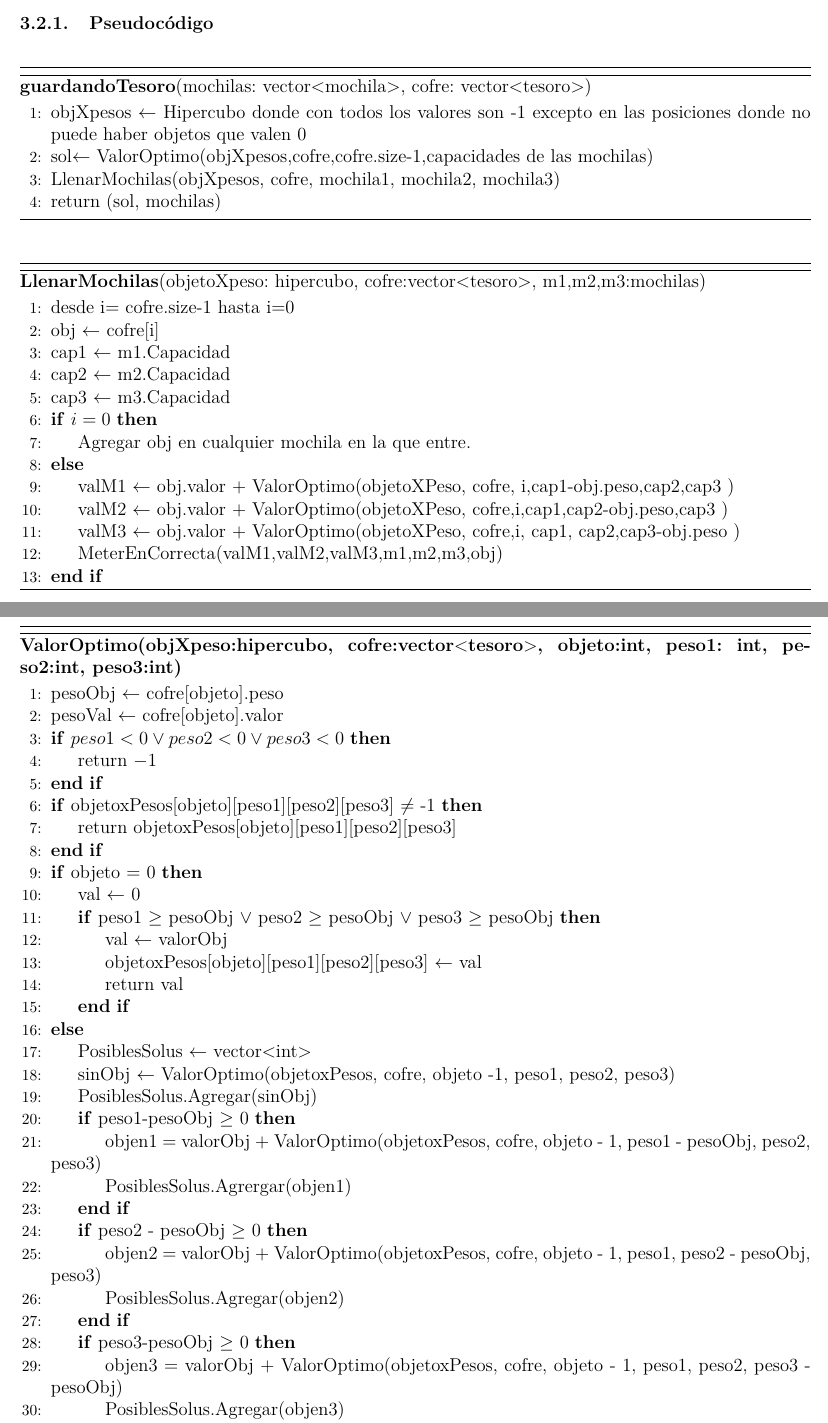
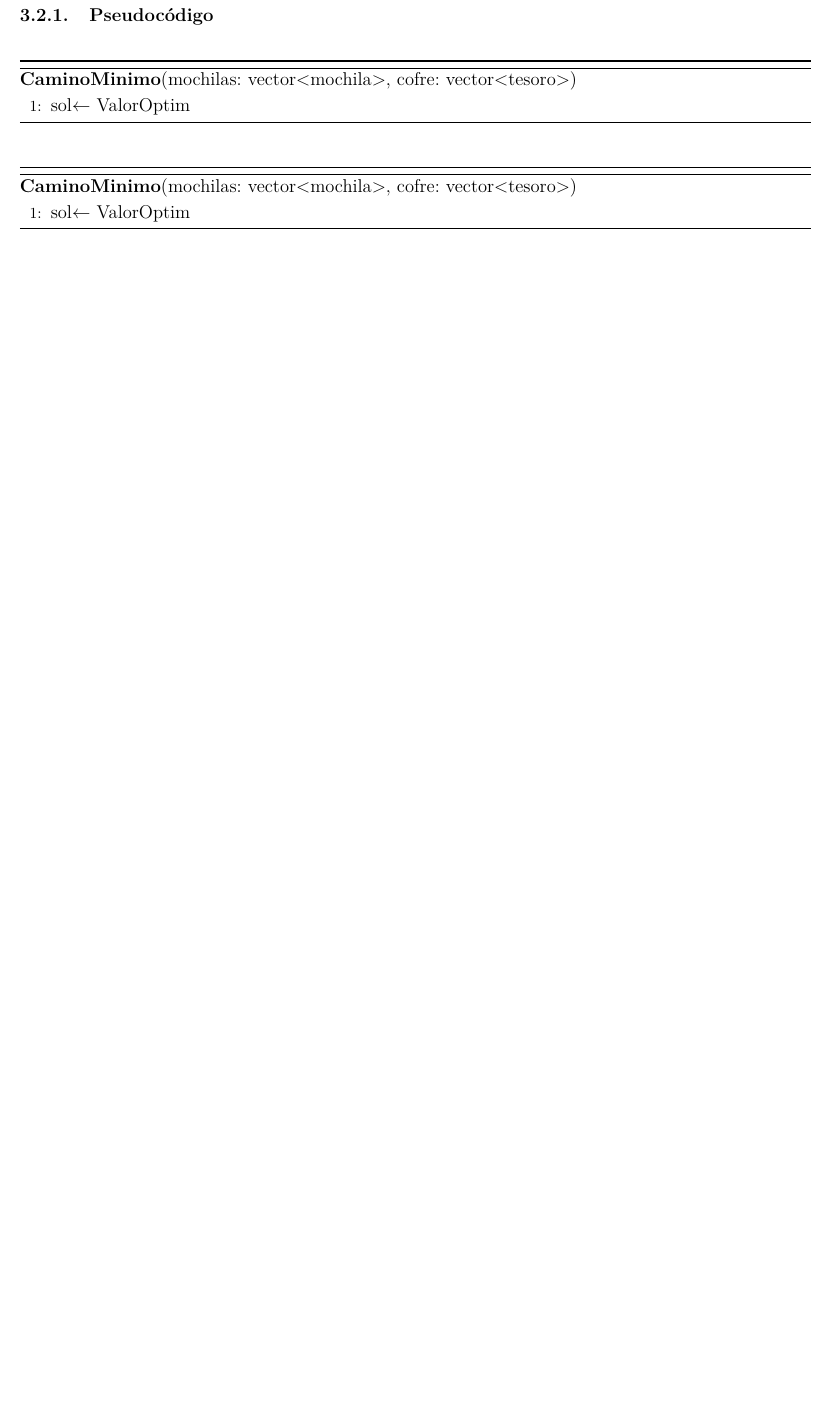
Before and after one commit to rozen03/algo3_2c2016, a LaTeX document (Tp2/Informe/inf2.tex): two parts of pages 5 and 6 of 9 before the commit and part of page 5 of 8 after it, the two joined at a grey line, cut so that both start at the same text, the shorter picture padded with empty space. Compiled offline with pdfLaTeX; a LaTeX package or settings file that is missing is left out.

Commit message:
modificaciones informe y ej3

```diff
--- a/Tp2/Informe/inf2.tex
+++ b/Tp2/Informe/inf2.tex
@@ -130,78 +112,14 @@ Observación: nuestro algoritmo descarta los tesoros que tienen un peso mayor al
 
 \subsubsection{Pseudocódigo}
 
-\begin{algorithm}[H]{\textbf{guardandoTesoro}(mochilas: vector$<$mochila$>$, cofre: vector$<$tesoro$>$)}
+\begin{algorithm}[H]{\textbf{CaminoMinimo}(mochilas: vector$<$mochila$>$, cofre: vector$<$tesoro$>$)}
 	\begin{algorithmic}[1]
-		%\State objXpesos $\gets$ Hipercubo() incializado en -1 \Comment (en las posiciones donde no puede haber objetos incializo en 0) %$\mathcal{O}$()
-		\State objXpesos $\gets$ Hipercubo donde con todos los valores son -1 excepto en las posiciones donde no puede haber objetos que valen  0 %$\mathcal{O}$()
-		\State sol$\gets$ ValorOptimo(objXpesos,cofre,cofre.size-1,capacidades de las mochilas)
-		\State LlenarMochilas(objXpesos, cofre, mochila1, mochila2, mochila3)
-		\State return (sol, mochilas)
+
+		\State sol$\gets$ ValorOptim
 	\end{algorithmic}
 \end{algorithm}
 
+\begin{algorithm}[H]{\textbf{CaminoMinimo}(mochilas: vector$<$mochila$>$, cofre: vector$<$tesoro$>$)}
+	\begin{algorithmic}[1]
 
-
-\begin{algorithm}[H]{\textbf{LlenarMochilas}(objetoXpeso: hipercubo, cofre:vector$<$tesoro$>$, m1,m2,m3:mochilas)}
-	\begin{algorithmic}[1]
-		\State desde i= cofre.size-1 hasta i=0
-			\State obj $\gets$ cofre[i]
-			\State cap1 $\gets$ m1.Capacidad
-			\State cap2 $\gets$ m2.Capacidad
-			\State cap3 $\gets$ m3.Capacidad
-			\If{$i=0$}
-				\State Agregar obj en cualquier mochila en la que entre.
-			\Else
-				\State valM1 $\gets$ obj.valor + ValorOptimo(objetoXPeso, cofre, i,cap1-obj.peso,cap2,cap3 )
-				\State valM2 $\gets$ obj.valor + ValorOptimo(objetoXPeso, cofre,i,cap1,cap2-obj.peso,cap3 )
-				\State valM3 $\gets$ obj.valor + ValorOptimo(objetoXPeso, cofre,i, cap1, cap2,cap3-obj.peso )
-				\State MeterEnCorrecta(valM1,valM2,valM3,m1,m2,m3,obj)
-			\EndIf
-
-	\end{algorithmic}
-\end{algorithm}
-
-
-
-%%%
-
-\begin{algorithm}[H]{\textbf{ValorOptimo(objXpeso:hipercubo, cofre:vector$<$tesoro$>$, objeto:int, peso1: int, peso2:int, peso3:int)}}
-	\begin{algorithmic}[1]
-		\State  pesoObj $\gets$ cofre[objeto].peso
-		\State  pesoVal $\gets$ cofre[objeto].valor
-
-		\If{$peso1 < 0 \vee peso2 < 0 \vee peso3 < 0$}
-			\State return $-1$
-
-		\EndIf
-
-		\If{objetoxPesos[objeto][peso1][peso2][peso3] $\neq$ -1}
-			\State return objetoxPesos[objeto][peso1][peso2][peso3]
-		\EndIf
-		\If{objeto $=$ 0}
-			\State val $\gets$ 0
-
-			\If{peso1 $\ge$ pesoObj $\vee$ peso2 $\ge$ pesoObj $\vee$ peso3 $\ge$ pesoObj}
-				\State val $\gets$ valorObj
-
-				\State objetoxPesos[objeto][peso1][peso2][peso3] $\gets$ val
-				\State return val
-
-			\EndIf
-
-		\Else
-			\State PosiblesSolus $\gets$ vector$<$int$>$
-			\State sinObj $\gets$ ValorOptimo(objetoxPesos, cofre, objeto -1, peso1, peso2, peso3)
-			\State PosiblesSolus.Agregar(sinObj)
-			\If{peso1-pesoObj $\ge$ 0}
-				\State objen1 $=$ valorObj + ValorOptimo(objetoxPesos, cofre, objeto - 1, peso1 - pesoObj, peso2, peso3)
-				\State PosiblesSolus.Agrergar(objen1)
-			\EndIf
-			\If{peso2 - pesoObj $\ge$ 0}
-				\State objen2 = valorObj + ValorOptimo(objetoxPesos, cofre, objeto - 1, peso1, peso2  - pesoObj, peso3)
-				\State PosiblesSolus.Agregar(objen2)
-			\EndIf
-			\If{peso3-pesoObj $\ge$ 0}
-				\State objen3 = valorObj + ValorOptimo(objetoxPesos, cofre, objeto - 1, peso1, peso2, peso3  - pesoObj)
-				\State PosiblesSolus.Agregar(objen3)
-			\EndIf
+		\State sol$\gets$ ValorOptim
```
Also changed, not shown: Tp2/Informe/inf2.tex (28 more changed lines), 1 other file.
